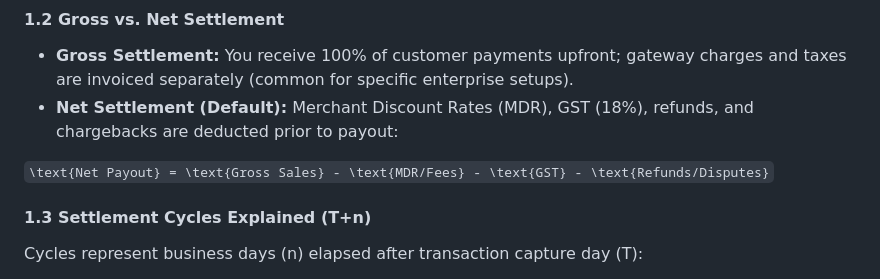
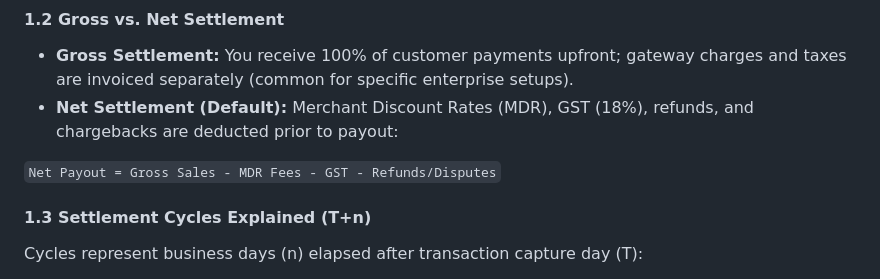
Before and after one commit to ssaif-ship-it/DOC2, a Markdown page: upi_docs/section_5_1.md, the part around the change. GitHub-like rendering.

Commit message:
Docs Edit: Update 6.1 Settlements

````diff
--- a/upi_docs/section_5_1.md
+++ b/upi_docs/section_5_1.md
@@ -16,7 +16,7 @@ This guide explains how and when funds from customer payments reach your bank ac
 *   **Gross Settlement:** You receive 100% of customer payments upfront; gateway charges and taxes are invoiced separately (common for specific enterprise setups).
 *   **Net Settlement (Default):** Merchant Discount Rates (MDR), GST (18%), refunds, and chargebacks are deducted prior to payout:
 
-```\text{Net Payout} = \text{Gross Sales} - \text{MDR/Fees} - \text{GST} - \text{Refunds/Disputes}```
+```Net Payout = Gross Sales - MDR Fees - GST - Refunds/Disputes```
 
 #### 1.3 Settlement Cycles Explained (T+n)
 
````
